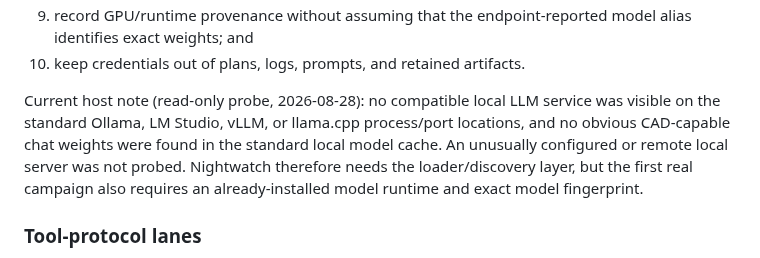
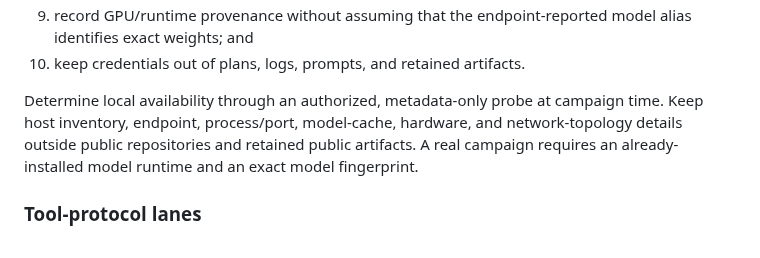
Before and after one commit to sunnyday-technologies/CADCLAW, a Markdown page: planning/MARB_NIGHTWATCH_AUTORESEARCH_PROMPT.md, the part around the change. GitHub-like rendering.

Commit message:
docs: remove local environment details

```diff
--- a/planning/MARB_NIGHTWATCH_AUTORESEARCH_PROMPT.md
+++ b/planning/MARB_NIGHTWATCH_AUTORESEARCH_PROMPT.md
@@ -145,13 +145,11 @@ LocalAI through explicit adapters. It must:
    model alias identifies exact weights; and
 10. keep credentials out of plans, logs, prompts, and retained artifacts.
 
-Current host note (read-only probe, 2026-08-28): no compatible local LLM
-service was visible on the standard Ollama, LM Studio, vLLM, or llama.cpp
-process/port locations, and no obvious CAD-capable chat weights were found in
-the standard local model cache. An unusually configured or remote local server
-was not probed. Nightwatch therefore needs the loader/discovery layer, but the
-first real campaign also requires an already-installed model runtime and exact
-model fingerprint.
+Determine local availability through an authorized, metadata-only probe at
+campaign time. Keep host inventory, endpoint, process/port, model-cache,
+hardware, and network-topology details outside public repositories and retained
+public artifacts. A real campaign requires an already-installed model runtime
+and an exact model fingerprint.
 
 ### Tool-protocol lanes
 
```
Also changed, not shown: AGENTS_GIT_PROTOCOL.md (+9 -7 lines), docs/pmi-roundtrip-marb-completion-ledger.md (+3 -4 lines).
